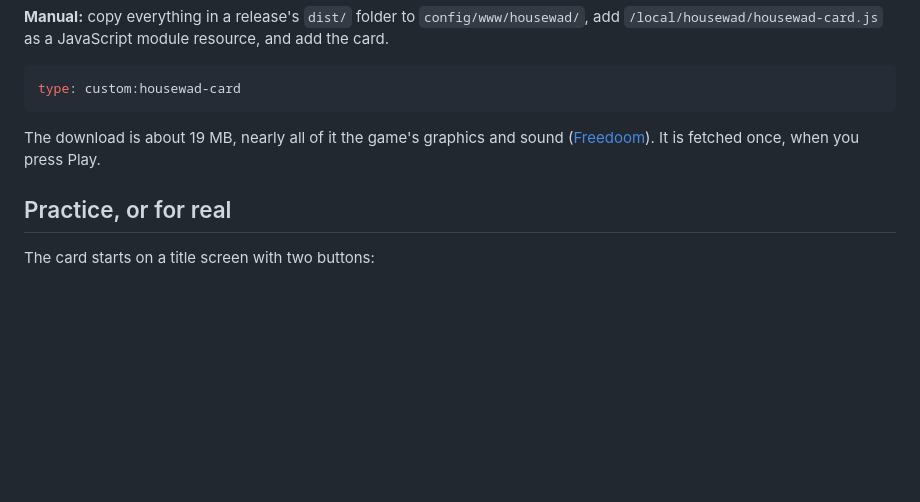
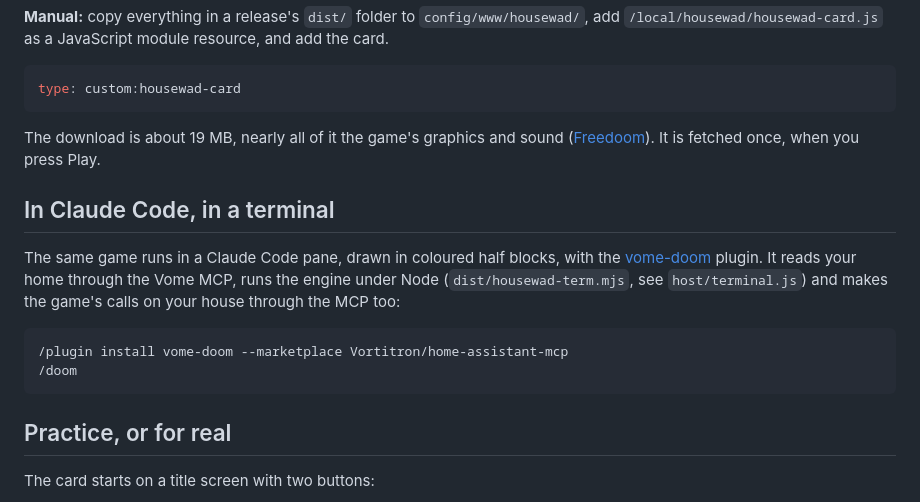
Before and after one commit to Vortitron/housewad, a Markdown page: README.md, the part around the change. GitHub-like rendering; blank space fills up the shorter version.

Commit message:
README: house.wad in a Claude Code pane
Co-Authored-By: Claude Opus 5.5 <noreply@anthropic.com>
Claude-Session: https://claude.ai/code/session_013Lhg7dAKqXUaiJoJTWwdPz

````diff
--- a/README.md
+++ b/README.md
@@ -104,6 +104,19 @@ type: custom:housewad-card
 ```
 
 The download is about 19 MB, nearly all of it the game's graphics and sound ([Freedoom](https://freedoom.github.io/)). It is fetched once, when you press Play.
+
+## In Claude Code, in a terminal
+
+The same game runs in a Claude Code pane, drawn in coloured half blocks, with the
+[vome-doom](https://github.com/Vortitron/home-assistant-mcp/tree/main/claude-plugin/vome-doom)
+plugin. It reads your home through the Vome MCP, runs the engine under Node
+(`dist/housewad-term.mjs`, see `host/terminal.js`) and makes the game's calls on
+your house through the MCP too:
+
+```
+/plugin install vome-doom --marketplace Vortitron/home-assistant-mcp
+/doom
+```
 
 ## Practice, or for real
 
````
